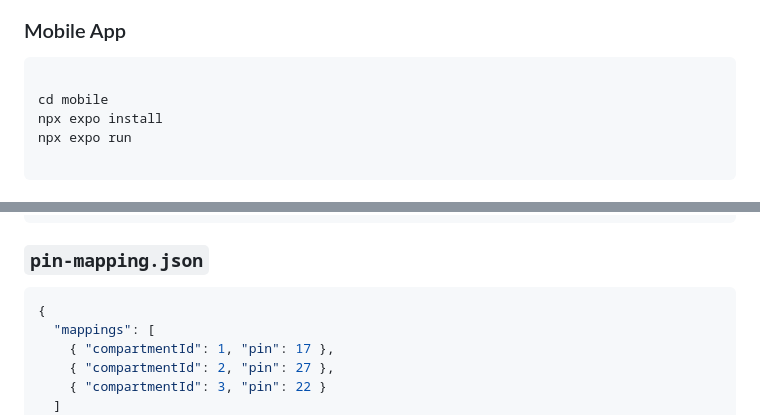
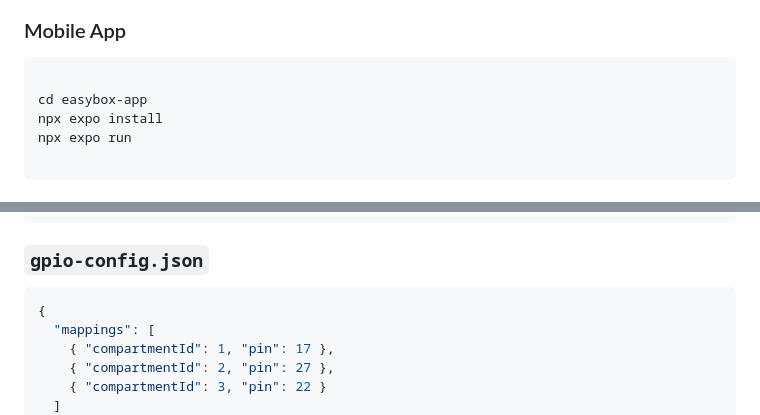
Before and after one commit to anisiaap/Easybox, a Markdown page: README.md, 2 parts joined by grey strips. Rendered like a GitHub page.

`````diff
--- a/README.md
+++ b/README.md
@@ -84,7 +84,7 @@ npm run build
 
 ```
 
-cd mobile
+cd easybox-app
 npx expo install
 npx expo run
 
@@ -120,7 +120,7 @@ Example content for required JSON configuration files:
 }
 ````
 
-### `pin-mapping.json`
+### `gpio-config.json`
 
 ```json
 {
`````
Also changed, not shown: other parts of README.md (+2 -2 lines).
